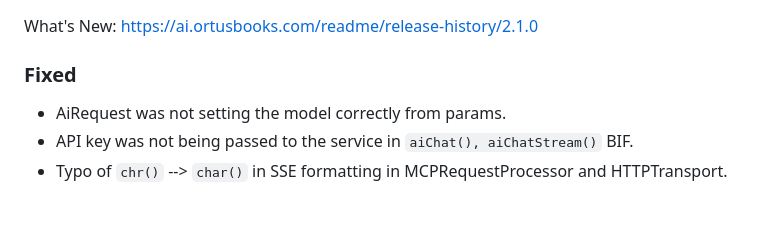
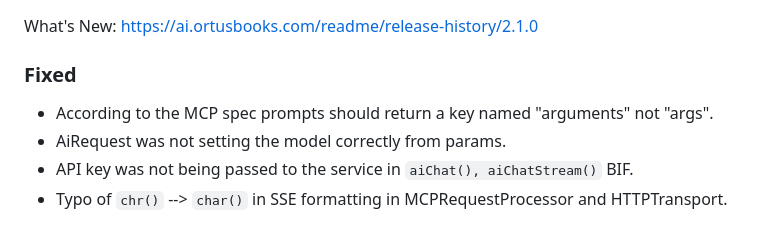
Before and after one commit to ortus-boxlang/bx-ai, a Markdown page: changelog.md, the part around the change. GitHub-like rendering.

Commit message:
According to the MCP spec prompts should return a key named "arguments" not "args".

```diff
--- a/changelog.md
+++ b/changelog.md
@@ -13,6 +13,7 @@ What's New: https://ai.ortusbooks.com/readme/release-history/2.1.0
 
 ### Fixed
 
+- According to the MCP spec prompts should return a key named "arguments" not "args".
 - AiRequest was not setting the model correctly from params.
 - API key was not being passed to the service in `aiChat(), aiChatStream()` BIF.
 - Typo of `chr()` --> `char()` in SSE formatting in MCPRequestProcessor and HTTPTransport.
```
